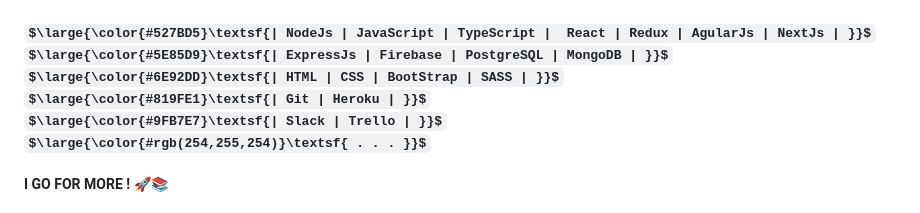
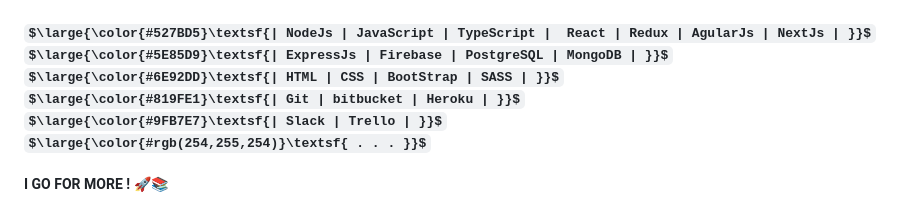
Before and after one commit to Lls28es/Lls28es, a Markdown page: README.md, the part around one of its changes. Rendered like a GitHub page; some formulas as TeX source.

```diff
--- a/README.md
+++ b/README.md
@@ -63,7 +65,7 @@
  <br/>
  $\large{\color{#6E92DD}\textsf{| HTML | CSS | BootStrap | SASS | }}$
  <br/>
- $\large{\color{#819FE1}\textsf{| Git | Heroku | }}$
+ $\large{\color{#819FE1}\textsf{| Git | bitbucket | Heroku | }}$
  <br/>
  $\large{\color{#9FB7E7}\textsf{| Slack | Trello | }}$
  <br/>
```
Also changed, not shown: other parts of README.md (+3 -1 lines).
